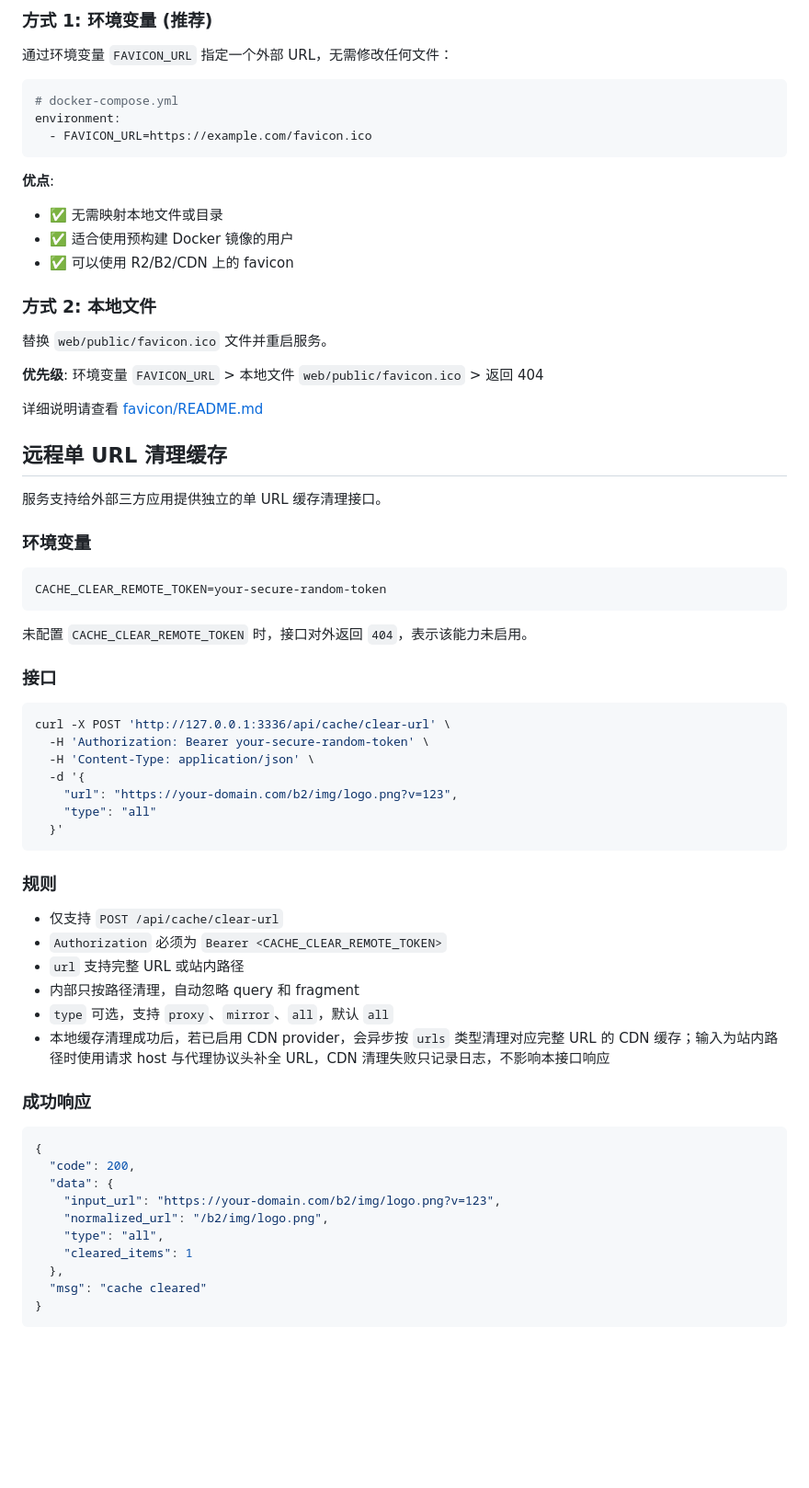
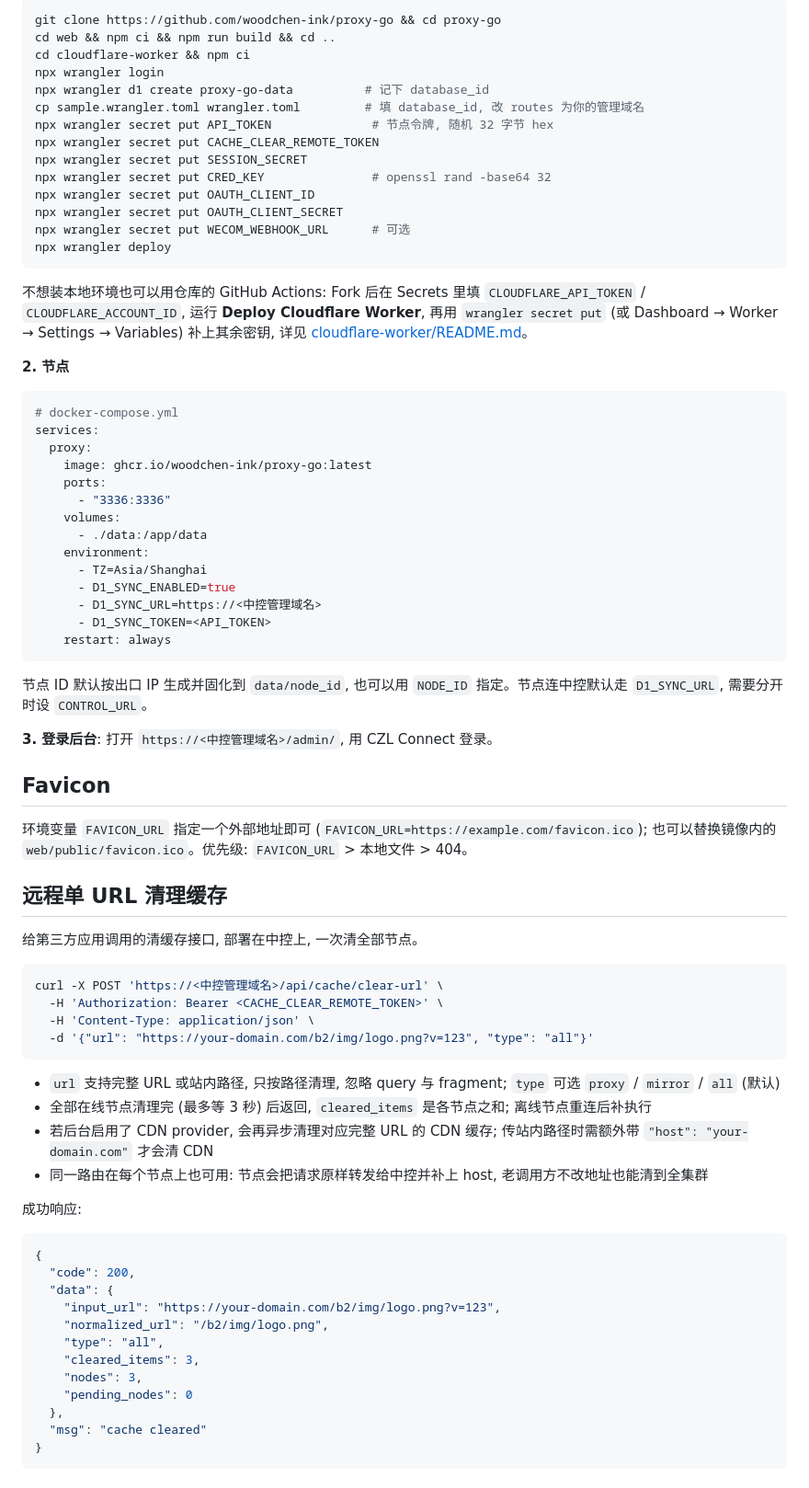
Before and after one commit to woodchen-ink/proxy-go, a Markdown page: readme.md, the part around one of its changes. Shown at 92% size. Rendered like a GitHub page; blank space fills up the shorter version.

Commit message:
docs(readme): 按中控架构重写部署说明, 附 Agent 部署提示词
Co-Authored-By: Claude Opus 5.5 <noreply@anthropic.com>

````diff
--- a/readme.md
+++ b/readme.md
@@ -79,61 +74,67 @@ A 'simple' reverse proxy server written in Go.
 
-### 方式 1: 环境变量 (推荐)
+```bash
+git clone https://github.com/woodchen-ink/proxy-go && cd proxy-go
+cd web && npm ci && npm run build && cd ..
+cd cloudflare-worker && npm ci
+npx wrangler login
+npx wrangler d1 create proxy-go-data          # 记下 database_id
+cp sample.wrangler.toml wrangler.toml         # 填 database_id, 改 routes 为你的管理域名
+npx wrangler secret put API_TOKEN              # 节点令牌, 随机 32 字节 hex
+npx wrangler secret put CACHE_CLEAR_REMOTE_TOKEN
+npx wrangler secret put SESSION_SECRET
+npx wrangler secret put CRED_KEY               # openssl rand -base64 32
+npx wrangler secret put OAUTH_CLIENT_ID
+npx wrangler secret put OAUTH_CLIENT_SECRET
+npx wrangler secret put WECOM_WEBHOOK_URL      # 可选
+npx wrangler deploy
+```
 
-通过环境变量 `FAVICON_URL` 指定一个外部 URL，无需修改任何文件：
+不想装本地环境也可以用仓库的 GitHub Actions: Fork 后在 Secrets 里填 `CLOUDFLARE_API_TOKEN` / `CLOUDFLARE_ACCOUNT_ID`, 运行 **Deploy Cloudflare Worker**, 再用 `wrangler secret put` (或 Dashboard → Worker → Settings → Variables) 补上其余密钥, 详见 [cloudflare-worker/README.md](cloudflare-worker/README.md)。
+
+**2. 节点**
 
 ```yaml
 # docker-compose.yml
-environment:
-  - FAVICON_URL=https://example.com/favicon.ico
+services:
+  proxy:
+    image: ghcr.io/woodchen-ink/proxy-go:latest
+    ports:
+      - "3336:3336"
+    volumes:
+      - ./data:/app/data
+    environment:
+      - TZ=Asia/Shanghai
+      - D1_SYNC_ENABLED=true
+      - D1_SYNC_URL=https://<中控管理域名>
+      - D1_SYNC_TOKEN=<API_TOKEN>
+    restart: always
 ```
 
-**优点**:
-- ✅ 无需映射本地文件或目录
-- ✅ 适合使用预构建 Docker 镜像的用户
-- ✅ 可以使用 R2/B2/CDN 上的 favicon
+节点 ID 默认按出口 IP 生成并固化到 `data/node_id`, 也可以用 `NODE_ID` 指定。节点连中控默认走 `D1_SYNC_URL`, 需要分开时设 `CONTROL_URL`。
 
-### 方式 2: 本地文件
+**3. 登录后台**: 打开 `https://<中控管理域名>/admin/`, 用 CZL Connect 登录。
 
-替换 `web/public/favicon.ico` 文件并重启服务。
+## Favicon
 
-**优先级**: 环境变量 `FAVICON_URL` > 本地文件 `web/public/favicon.ico` > 返回 404
-
-详细说明请查看 [favicon/README.md](favicon/README.md)
+环境变量 `FAVICON_URL` 指定一个外部地址即可 (`FAVICON_URL=https://example.com/favicon.ico`); 也可以替换镜像内的 `web/public/favicon.ico`。优先级: `FAVICON_URL` > 本地文件 > 404。
 
 ## 远程单 URL 清理缓存
 
-服务支持给外部三方应用提供独立的单 URL 缓存清理接口。
-
-### 环境变量
+给第三方应用调用的清缓存接口, 部署在中控上, 一次清全部节点。
 
 ```bash
-CACHE_CLEAR_REMOTE_TOKEN=your-secure-random-token
+curl -X POST 'https://<中控管理域名>/api/cache/clear-url' \
+  -H 'Authorization: Bearer <CACHE_CLEAR_REMOTE_TOKEN>' \
+  -H 'Content-Type: application/json' \
+  -d '{"url": "https://your-domain.com/b2/img/logo.png?v=123", "type": "all"}'
 ```
 
-未配置 `CACHE_CLEAR_REMOTE_TOKEN` 时，接口对外返回 `404`，表示该能力未启用。
+- `url` 支持完整 URL 或站内路径, 只按路径清理, 忽略 query 与 fragment; `type` 可选 `proxy` / `mirror` / `all` (默认)
+- 全部在线节点清理完 (最多等 3 秒) 后返回, `cleared_items` 是各节点之和; 离线节点重连后补执行
+- 若后台启用了 CDN provider, 会再异步清理对应完整 URL 的 CDN 缓存; 传站内路径时需额外带 `"host": "your-domain.com"` 才会清 CDN
+- 同一路由在每个节点上也可用: 节点会把请求原样转发给中控并补上 host, 老调用方不改地址也能清到全集群
 
-### 接口
-
-```bash
-curl -X POST 'http://127.0.0.1:3336/api/cache/clear-url' \
-  -H 'Authorization: Bearer your-secure-random-token' \
-  -H 'Content-Type: application/json' \
-  -d '{
-    "url": "https://your-domain.com/b2/img/logo.png?v=123",
-    "type": "all"
-  }'
-```
-
-### 规则
-
-- 仅支持 `POST /api/cache/clear-url`
-- `Authorization` 必须为 `Bearer <CACHE_CLEAR_REMOTE_TOKEN>`
-- `url` 支持完整 URL 或站内路径
-- 内部只按路径清理，自动忽略 query 和 fragment
-- `type` 可选，支持 `proxy`、`mirror`、`all`，默认 `all`
-- 本地缓存清理成功后，若已启用 CDN provider，会异步按 `urls` 类型清理对应完整 URL 的 CDN 缓存；输入为站内路径时使用请求 host 与代理协议头补全 URL，CDN 清理失败只记录日志，不影响本接口响应
-
-### 成功响应
+成功响应:
 
 ```json
 {
@@ -142,7 +143,9 @@ curl -X POST 'http://127.0.0.1:3336/api/cache/clear-url' \
     "input_url": "https://your-domain.com/b2/img/logo.png?v=123",
     "normalized_url": "/b2/img/logo.png",
     "type": "all",
-    "cleared_items": 1
+    "cleared_items": 3,
+    "nodes": 3,
+    "pending_nodes": 0
   },
   "msg": "cache cleared"
 }
````
Also changed, not shown: other parts of readme.md (+54 -59 lines).
